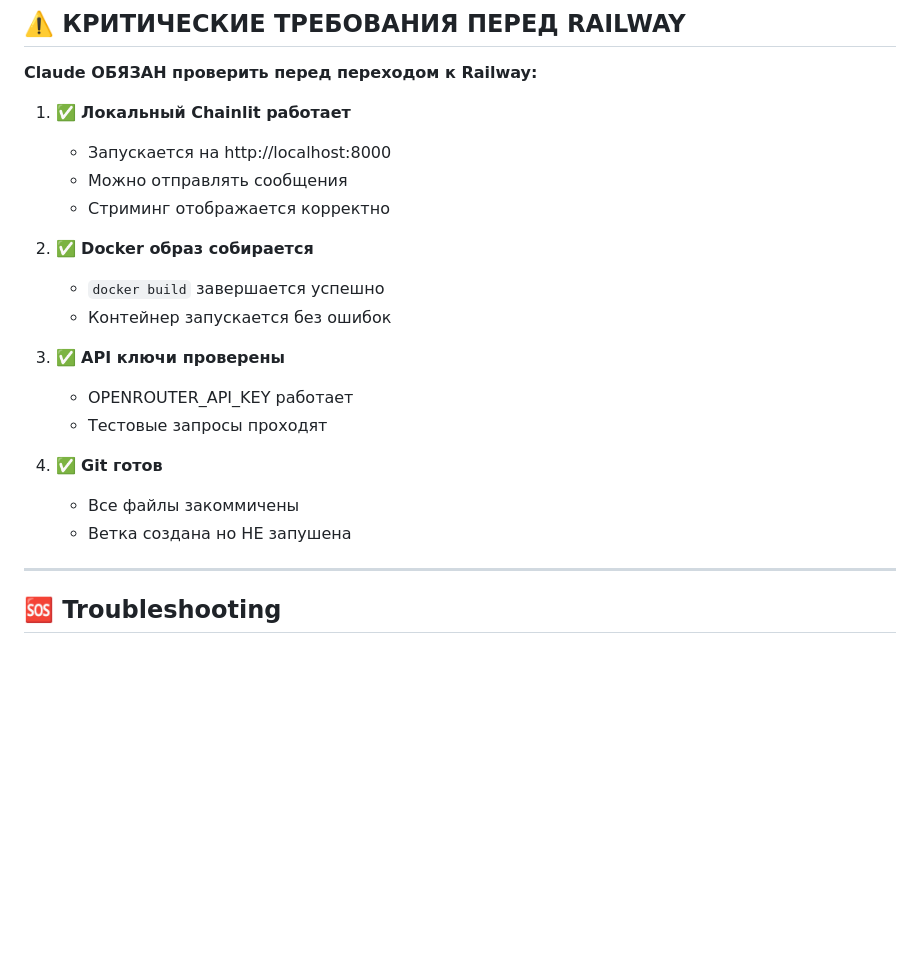
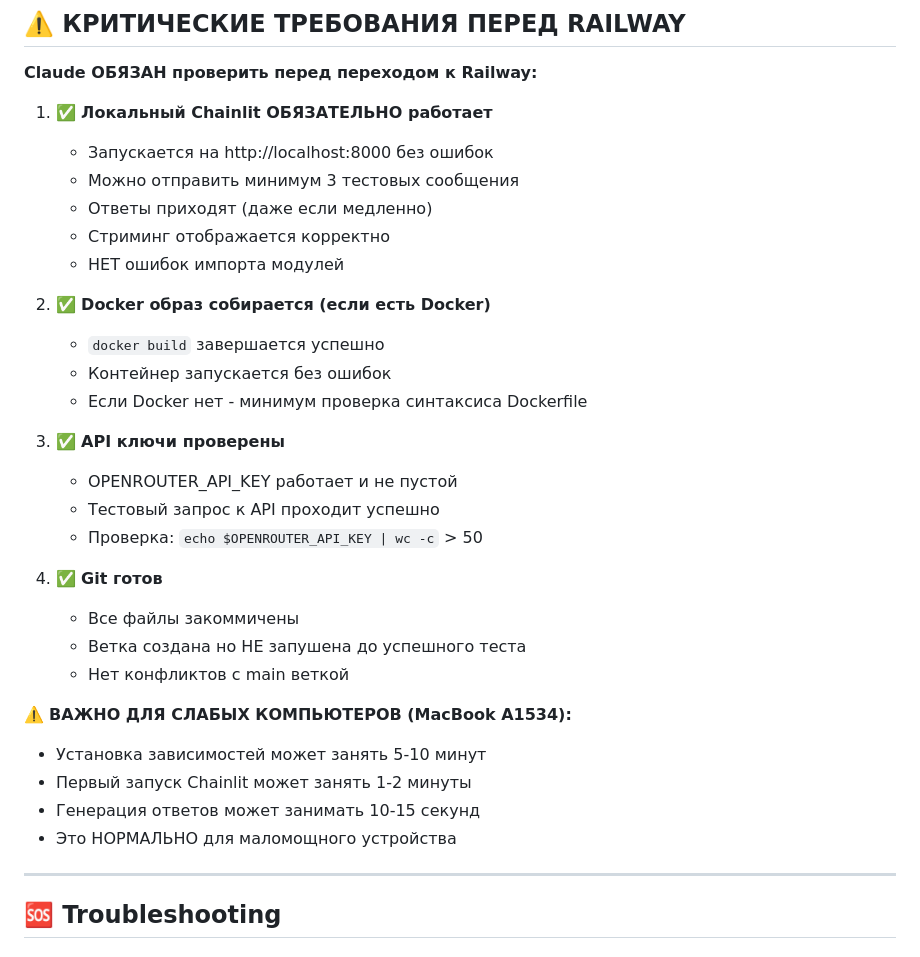
Before and after one commit to shao3d/Ukido_DynContInj, a Markdown page: docs/plans/DEPLOYMENT_PLAN_CHAINLIT.md, the part around the change printed below. GitHub-like rendering; blank space fills up the shorter version.

```diff
--- a/docs/plans/DEPLOYMENT_PLAN_CHAINLIT.md
+++ b/docs/plans/DEPLOYMENT_PLAN_CHAINLIT.md
@@ -242,22 +267,33 @@ DETERMINISTIC_MODE = false
 
 **Claude ОБЯЗАН проверить перед переходом к Railway:**
 
-1. ✅ **Локальный Chainlit работает**
-   - Запускается на http://localhost:8000
-   - Можно отправлять сообщения
+1. ✅ **Локальный Chainlit ОБЯЗАТЕЛЬНО работает**
+   - Запускается на http://localhost:8000 без ошибок
+   - Можно отправить минимум 3 тестовых сообщения
+   - Ответы приходят (даже если медленно)
    - Стриминг отображается корректно
+   - НЕТ ошибок импорта модулей
 
-2. ✅ **Docker образ собирается**
+2. ✅ **Docker образ собирается (если есть Docker)**
    - `docker build` завершается успешно
    - Контейнер запускается без ошибок
+   - Если Docker нет - минимум проверка синтаксиса Dockerfile
 
 3. ✅ **API ключи проверены**
-   - OPENROUTER_API_KEY работает
-   - Тестовые запросы проходят
+   - OPENROUTER_API_KEY работает и не пустой
+   - Тестовый запрос к API проходит успешно
+   - Проверка: `echo $OPENROUTER_API_KEY | wc -c` > 50
 
 4. ✅ **Git готов**
    - Все файлы закоммичены
-   - Ветка создана но НЕ запушена
+   - Ветка создана но НЕ запушена до успешного теста
+   - Нет конфликтов с main веткой
+
+⚠️ **ВАЖНО ДЛЯ СЛАБЫХ КОМПЬЮТЕРОВ (MacBook A1534):**
+- Установка зависимостей может занять 5-10 минут
+- Первый запуск Chainlit может занять 1-2 минуты
+- Генерация ответов может занимать 10-15 секунд
+- Это НОРМАЛЬНО для маломощного устройства
 
 ---
 
```
Also changed, not shown: other parts of docs/plans/DEPLOYMENT_PLAN_CHAINLIT.md (+35 -10 lines).
